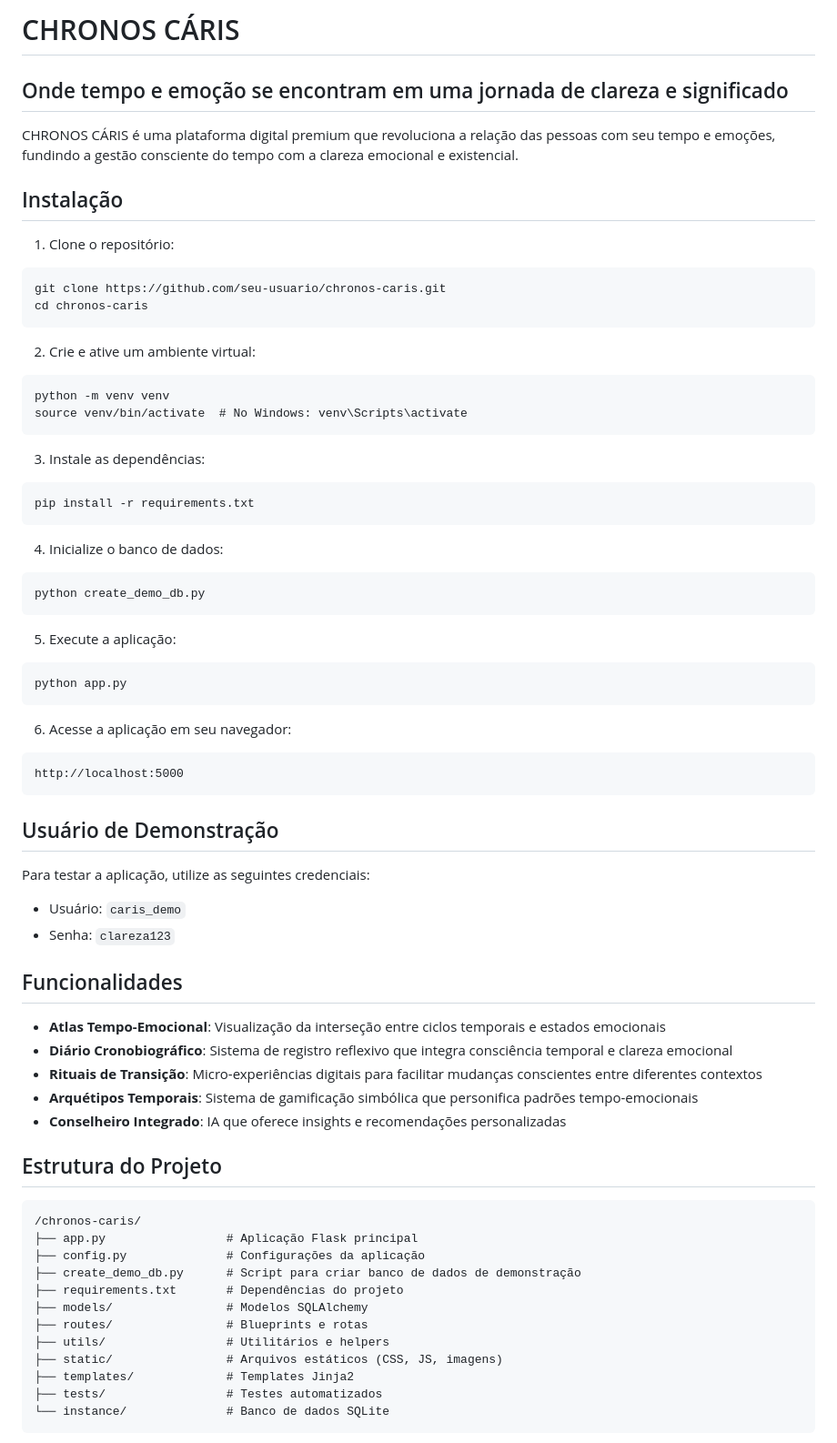
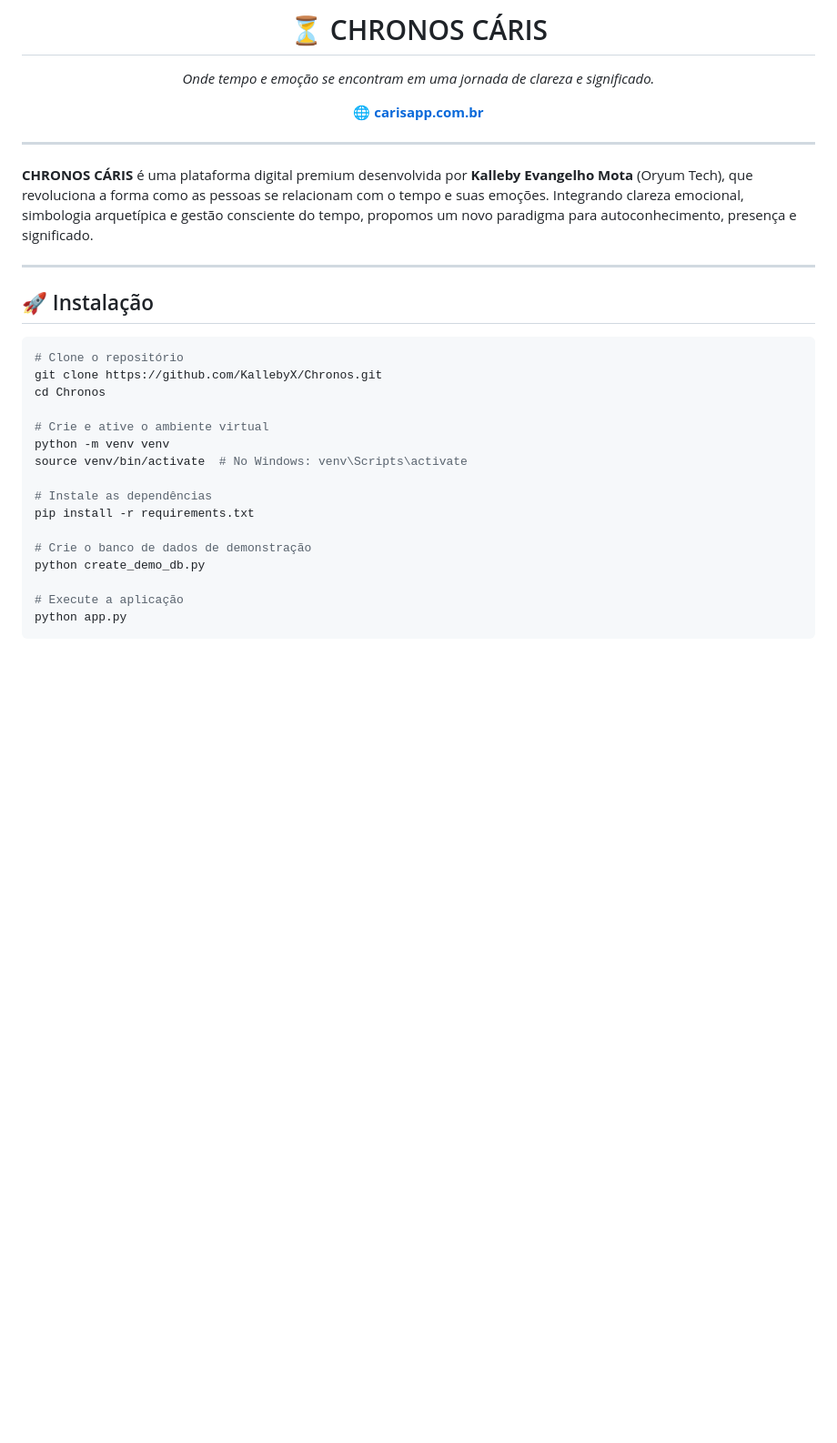
Before and after one commit to KallebyX/CARIS, a Markdown page: README.md, the part around the change printed below. Shown: that part at 91% size. GitHub-like rendering; blank space fills up the shorter version.

````diff
--- a/README.md
+++ b/README.md
@@ -1,71 +1,34 @@
-# CHRONOS CÁRIS
+<h1 align="center">⏳ CHRONOS CÁRIS</h1>
+<p align="center"><em>Onde tempo e emoção se encontram em uma jornada de clareza e significado.</em></p>
 
-## Onde tempo e emoção se encontram em uma jornada de clareza e significado
+<p align="center">
+  <a href="https://carisapp.com.br" target="_blank"><strong>🌐 carisapp.com.br</strong></a>
+</p>
 
-CHRONOS CÁRIS é uma plataforma digital premium que revoluciona a relação das pessoas com seu tempo e emoções, fundindo a gestão consciente do tempo com a clareza emocional e existencial.
+---
 
-## Instalação
+**CHRONOS CÁRIS** é uma plataforma digital premium desenvolvida por <strong>Kalleby Evangelho Mota</strong> (Oryum Tech), que revoluciona a forma como as pessoas se relacionam com o tempo e suas emoções. Integrando clareza emocional, simbologia arquetípica e gestão consciente do tempo, propomos um novo paradigma para autoconhecimento, presença e significado.
 
-1. Clone o repositório:
-```
-git clone https://github.com/seu-usuario/chronos-caris.git
-cd chronos-caris
-```
+---
 
-2. Crie e ative um ambiente virtual:
-```
+## 🚀 Instalação
+
+```bash
+# Clone o repositório
+git clone https://github.com/KallebyX/Chronos.git
+cd Chronos
+
+# Crie e ative o ambiente virtual
 python -m venv venv
 source venv/bin/activate  # No Windows: venv\Scripts\activate
-```
 
-3. Instale as dependências:
-```
+# Instale as dependências
 pip install -r requirements.txt
-```
 
-4. Inicialize o banco de dados:
-```
+# Crie o banco de dados de demonstração
 python create_demo_db.py
-```
 
-5. Execute a aplicação:
-```
+# Execute a aplicação
 python app.py
 ```
 
-6. Acesse a aplicação em seu navegador:
-```
-http://localhost:5000
-```
-
-## Usuário de Demonstração
-
-Para testar a aplicação, utilize as seguintes credenciais:
-- Usuário: `caris_demo`
-- Senha: `clareza123`
-
-## Funcionalidades
-
-- **Atlas Tempo-Emocional**: Visualização da interseção entre ciclos temporais e estados emocionais
-- **Diário Cronobiográfico**: Sistema de registro reflexivo que integra consciência temporal e clareza emocional
-- **Rituais de Transição**: Micro-experiências digitais para facilitar mudanças conscientes entre diferentes contextos
-- **Arquétipos Temporais**: Sistema de gamificação simbólica que personifica padrões tempo-emocionais
-- **Conselheiro Integrado**: IA que oferece insights e recomendações personalizadas
-
-## Estrutura do Projeto
-
-```
-/chronos-caris/
-├── app.py                 # Aplicação Flask principal
-├── config.py              # Configurações da aplicação
-├── create_demo_db.py      # Script para criar banco de dados de demonstração
-├── requirements.txt       # Dependências do projeto
-├── models/                # Modelos SQLAlchemy
-├── routes/                # Blueprints e rotas
-├── utils/                 # Utilitários e helpers
-├── static/                # Arquivos estáticos (CSS, JS, imagens)
-├── templates/             # Templates Jinja2
-├── tests/                 # Testes automatizados
-└── instance/              # Banco de dados SQLite
-```
-
````
Also changed, not shown: other parts of README.md (+73 -18 lines).
